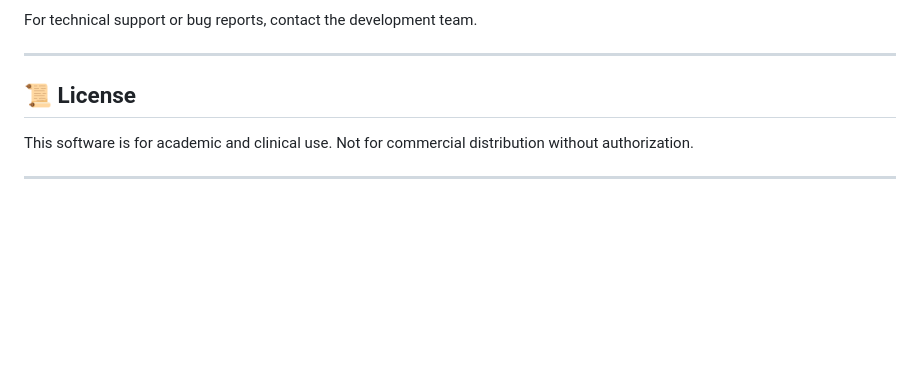
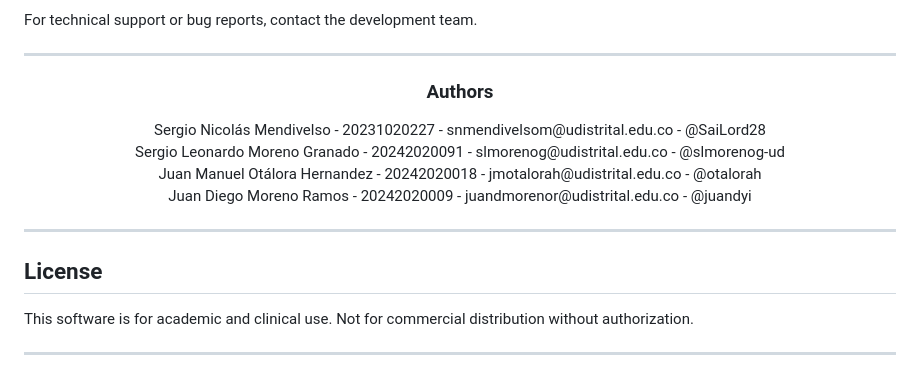
Before and after one commit to almorenogr-bot/AFP, a Markdown page: Project/README.md, the part around the change. GitHub-like rendering; blank space fills up the shorter version.

Commit message:
Update README authors and fix contributing instructions
Added an authors section to the README with contributor details. Updated the CONTRIBUTING.md to reflect the correct repository URL and directory structure for cloning and setup instructions.

```diff
--- a/Project/README.md
+++ b/Project/README.md
@@ -457,7 +457,16 @@ For technical support or bug reports, contact the development team.
 
 ---
 
-## 📜 License
+### <div align="center">Authors</div>
+<div align="center">Sergio Nicolás Mendivelso - 20231020227 - snmendivelsom@udistrital.edu.co - @SaiLord28</div>
+<div align="center">Sergio Leonardo Moreno Granado - 20242020091 - slmorenog@udistrital.edu.co - @slmorenog-ud</div>
+<div align="center">Juan Manuel Otálora Hernandez - 20242020018 - jmotalorah@udistrital.edu.co - @otalorah</div>
+<div align="center">Juan Diego Moreno Ramos - 20242020009 - juandmorenor@udistrital.edu.co - @juandyi</div>
+
+
+---
+
+##  License
 
 This software is for academic and clinical use. Not for commercial distribution without authorization.
 
```
Also changed, not shown: Project/docs/CONTRIBUTING.md (+2 -2 lines).
